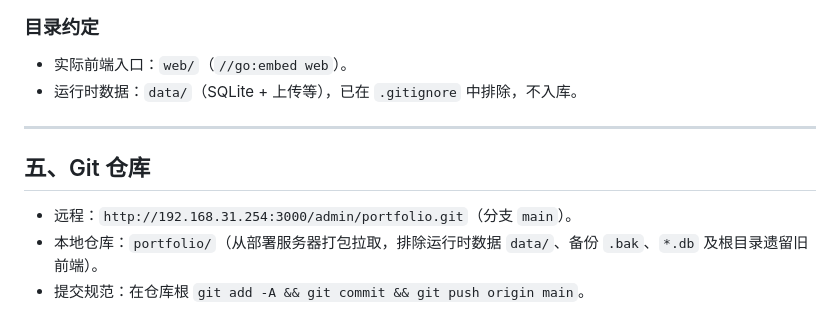
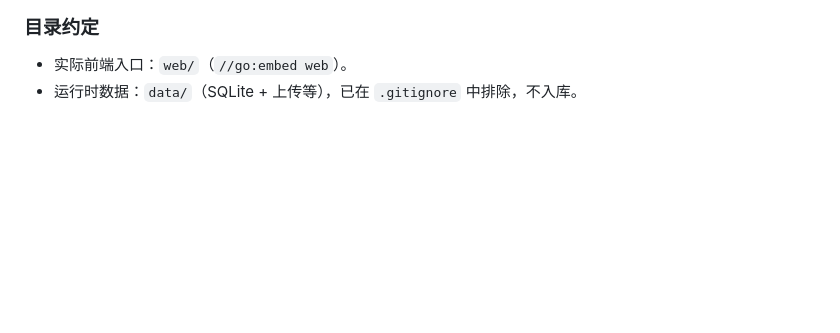
Before and after one commit to w1570187062/my-portfolio-hub, a Markdown page: README.md, the part around the change. GitHub-like rendering; blank space fills up the shorter version.

Commit message:
docs: 删除 README 中 Git 仓库约定章节

```diff
--- a/README.md
+++ b/README.md
@@ -176,11 +176,3 @@ docker compose up -d --build        # 多阶段构建，前端经 //go:embed 内
 ### 目录约定
 - 实际前端入口：`web/`（`//go:embed web`）。
 - 运行时数据：`data/`（SQLite + 上传等），已在 `.gitignore` 中排除，不入库。
-
----
-
-## 五、Git 仓库
-
-- 远程：`http://192.168.31.254:3000/admin/portfolio.git`（分支 `main`）。
-- 本地仓库：`portfolio/`（从部署服务器打包拉取，排除运行时数据 `data/`、备份 `.bak`、`*.db` 及根目录遗留旧前端）。
-- 提交规范：在仓库根 `git add -A && git commit && git push origin main`。
```
